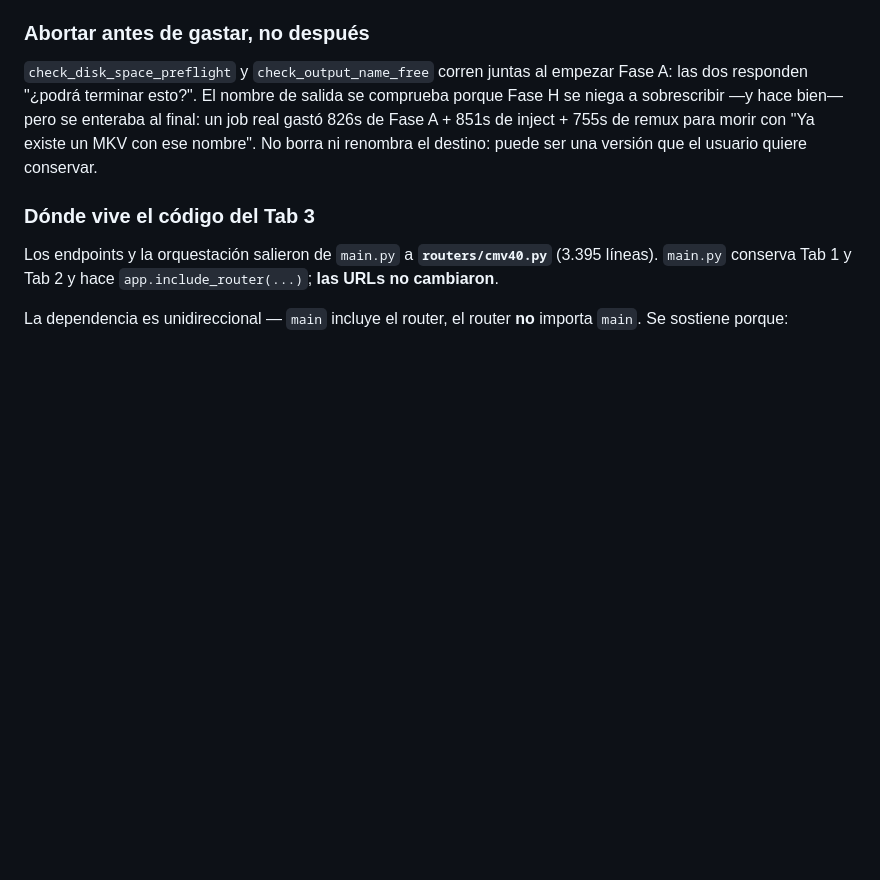
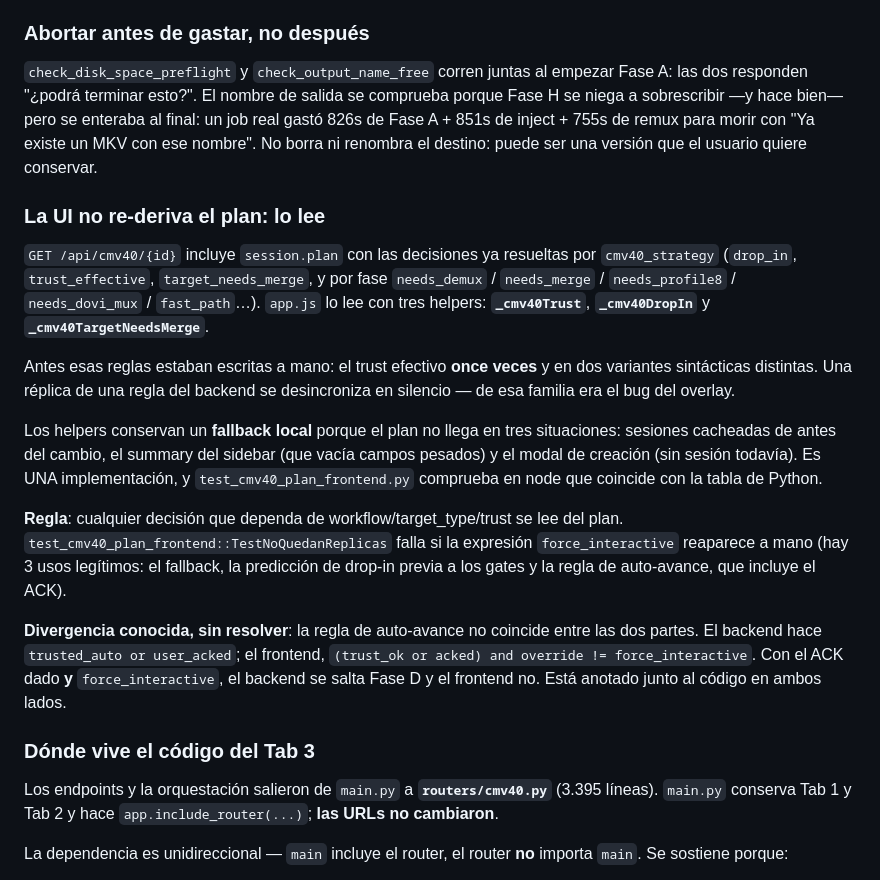
Before and after one commit to Aldicarus/hdo-iso-converter, a Markdown page: CLAUDE.md, the part around the change. Drawn GitHub-style; blank space fills up the shorter version.

Commit message:
Documentar que la UI lee el plan del backend
Co-Authored-By: Claude Opus 5 <noreply@anthropic.com>

```diff
--- a/CLAUDE.md
+++ b/CLAUDE.md
@@ -443,6 +443,18 @@ Dos guards en el servidor, que es el único con el estado real:
 ### Abortar antes de gastar, no después
 
 `check_disk_space_preflight` y `check_output_name_free` corren juntas al empezar Fase A: las dos responden "¿podrá terminar esto?". El nombre de salida se comprueba porque Fase H se niega a sobrescribir —y hace bien— pero se enteraba al final: un job real gastó 826s de Fase A + 851s de inject + 755s de remux para morir con "Ya existe un MKV con ese nombre". No borra ni renombra el destino: puede ser una versión que el usuario quiere conservar.
+
+### La UI no re-deriva el plan: lo lee
+
+`GET /api/cmv40/{id}` incluye `session.plan` con las decisiones ya resueltas por `cmv40_strategy` (`drop_in`, `trust_effective`, `target_needs_merge`, y por fase `needs_demux` / `needs_merge` / `needs_profile8` / `needs_dovi_mux` / `fast_path`…). `app.js` lo lee con tres helpers: **`_cmv40Trust`**, **`_cmv40DropIn`** y **`_cmv40TargetNeedsMerge`**.
+
+Antes esas reglas estaban escritas a mano: el trust efectivo **once veces** y en dos variantes sintácticas distintas. Una réplica de una regla del backend se desincroniza en silencio — de esa familia era el bug del overlay.
+
+Los helpers conservan un **fallback local** porque el plan no llega en tres situaciones: sesiones cacheadas de antes del cambio, el summary del sidebar (que vacía campos pesados) y el modal de creación (sin sesión todavía). Es UNA implementación, y `test_cmv40_plan_frontend.py` comprueba en node que coincide con la tabla de Python.
+
+**Regla**: cualquier decisión que dependa de workflow/target_type/trust se lee del plan. `test_cmv40_plan_frontend::TestNoQuedanReplicas` falla si la expresión `force_interactive` reaparece a mano (hay 3 usos legítimos: el fallback, la predicción de drop-in previa a los gates y la regla de auto-avance, que incluye el ACK).
+
+**Divergencia conocida, sin resolver**: la regla de auto-avance no coincide entre las dos partes. El backend hace `trusted_auto or user_acked`; el frontend, `(trust_ok or acked) and override != force_interactive`. Con el ACK dado **y** `force_interactive`, el backend se salta Fase D y el frontend no. Está anotado junto al código en ambos lados.
 
 ### Dónde vive el código del Tab 3
 
```
